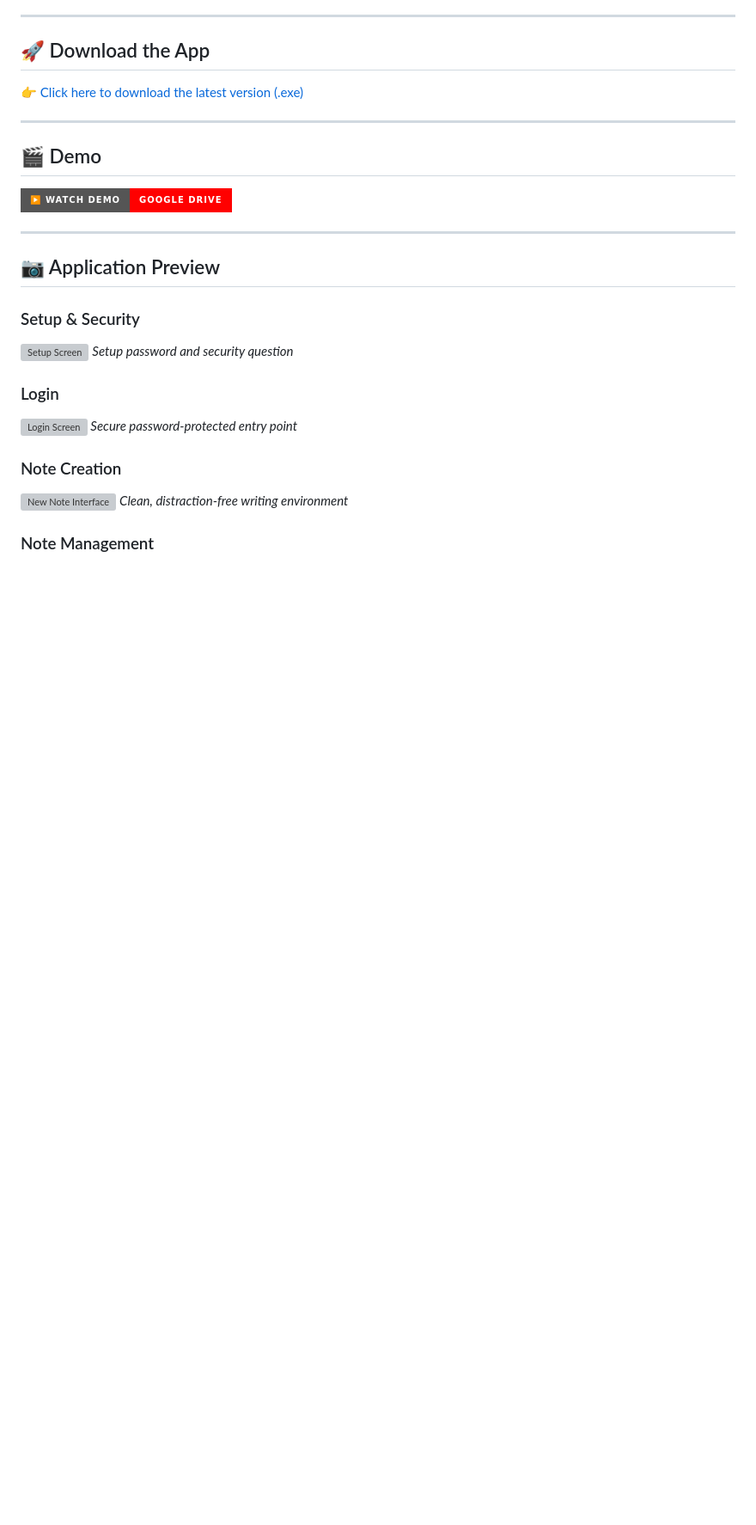
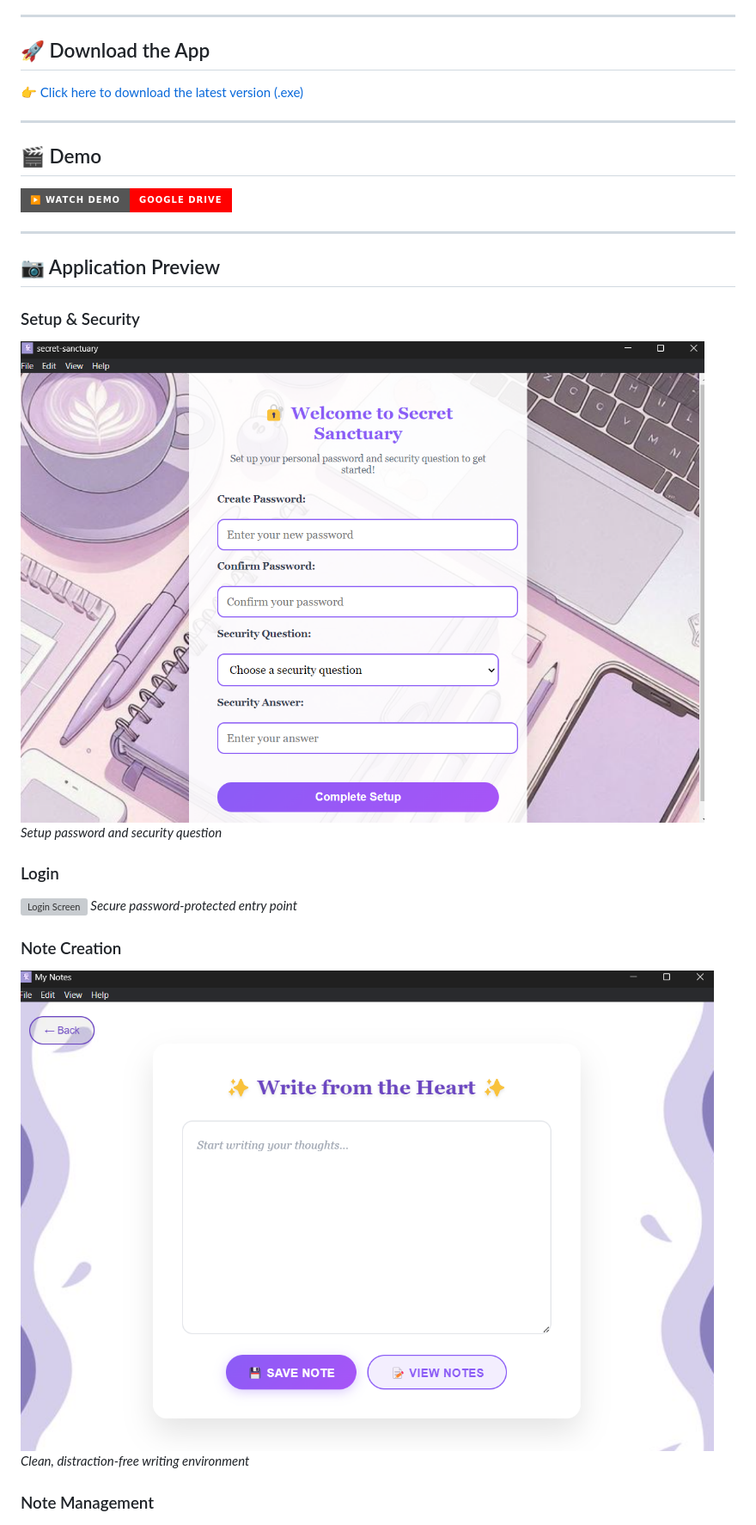
Before and after one commit to preritasaini1/Secret_Sanctuary_App-electron.js, a Markdown page: README.md, the part around the change printed below. Shown: that part at 86% size. GitHub-like rendering; badges without logos; blank space fills up the shorter version; grey boxes are pictures that could not be loaded.

```diff
--- a/README.md
+++ b/README.md
@@ -34,7 +34,7 @@
 ## 📷 Application Preview
 
 ### Setup & Security
-![Setup Screen](assets/screenshots/login.png)
+![Setup Screen](assets/screenshots/setup.png)
 *Setup password and security question*
 
 ### Login
@@ -42,7 +42,7 @@
 *Secure password-protected entry point*
 
 ### Note Creation
-![New Note Interface](assets/screenshots/new_note.png)
+![New Note Interface](assets/screenshots/note.png)
 *Clean, distraction-free writing environment*
 
 ### Note Management
```
Also changed, not shown: other parts of README.md (+3 -2 lines).
